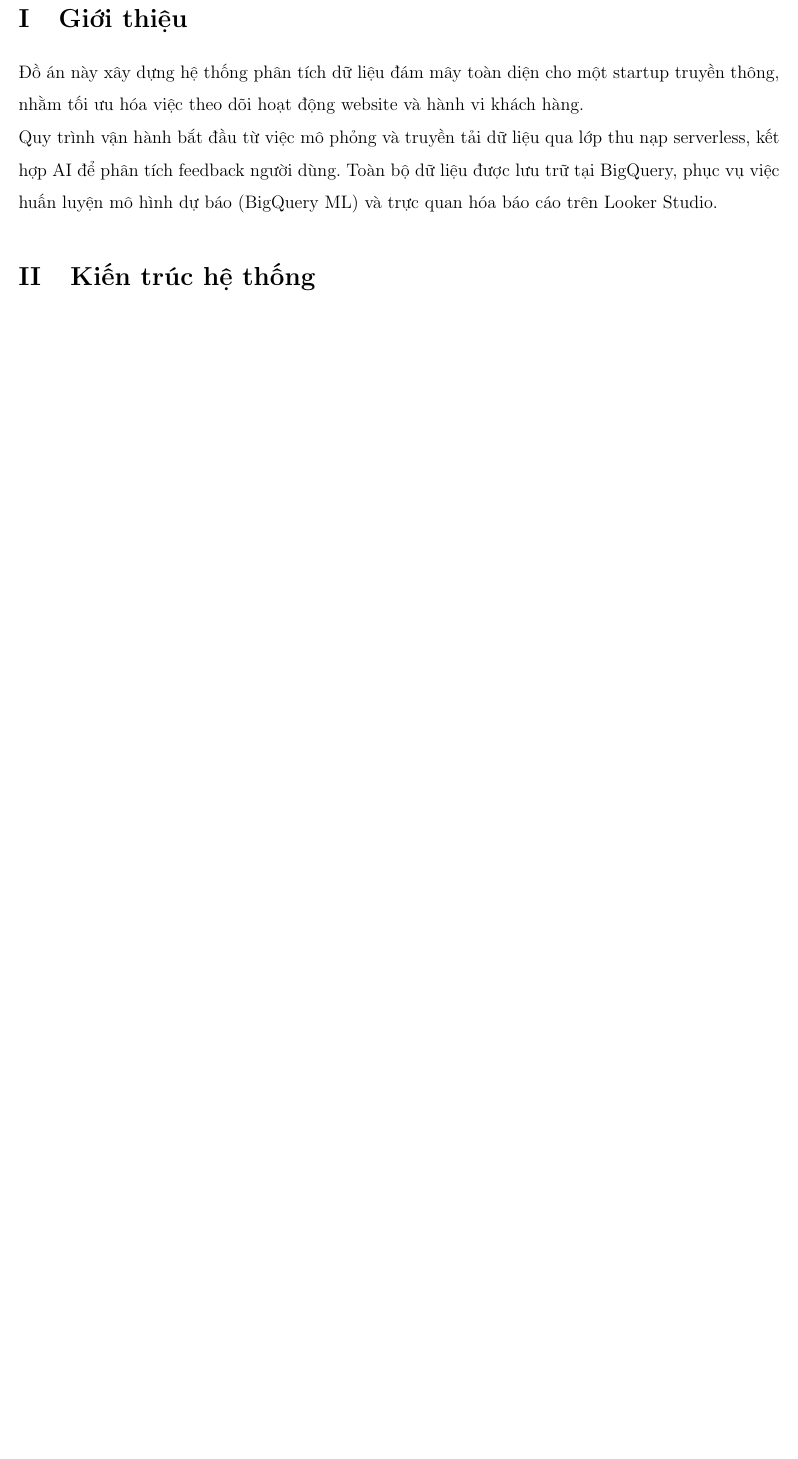
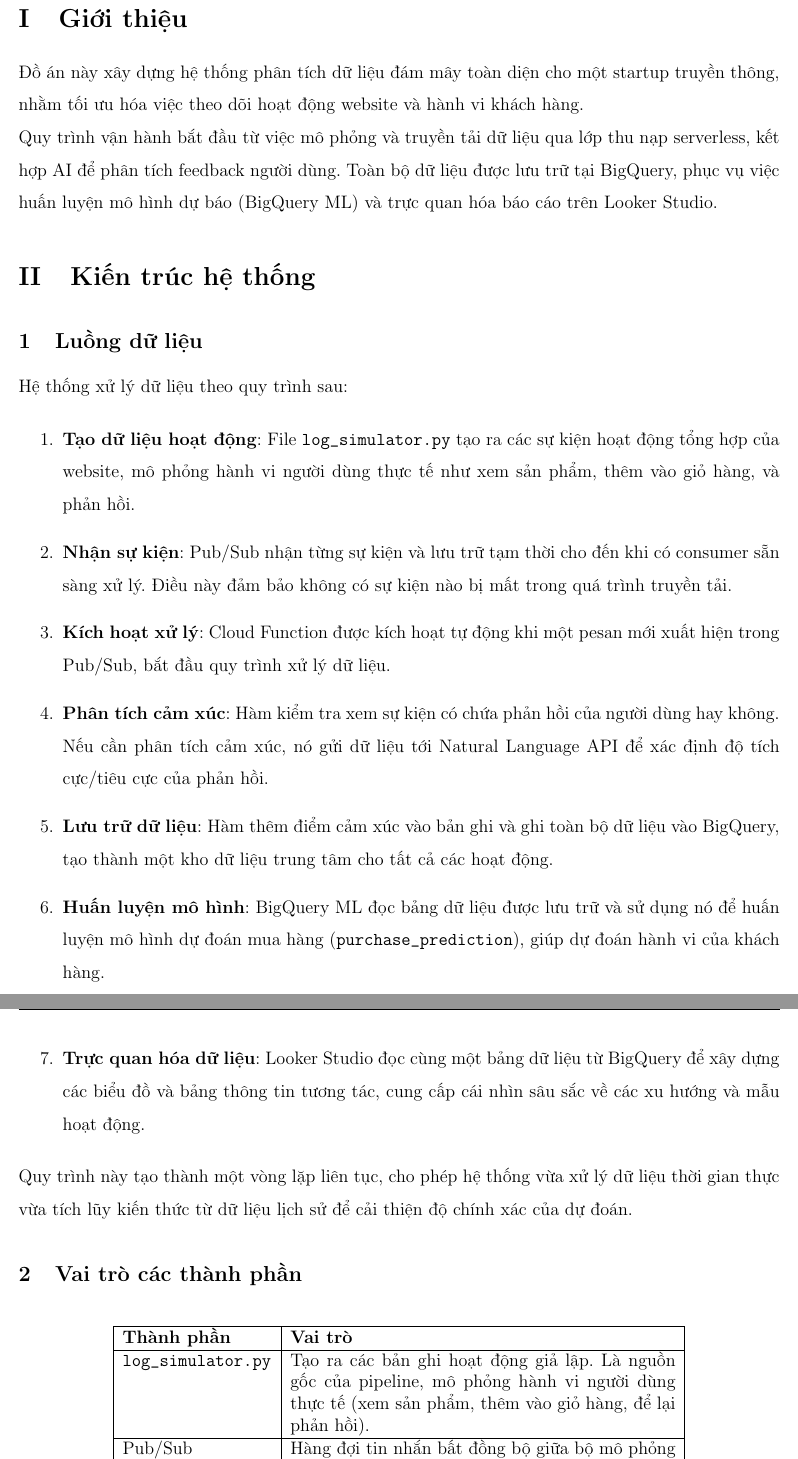
Before and after one commit to jake-learning-lab/intelligent-cloud-based-log-analytics-and-BI-system, a LaTeX document (main.tex, which reads content/system-architecture.tex): part of page 3 of 4 before the commit and two parts of pages 3 and 4 of 5 after it, the two joined at a grey line, cut so that both start at the same text, the shorter picture padded with empty space. Compiled offline with pdfLaTeX.

Commit message:
Update system architecture documentation and main PDF with detailed data flow and component roles

```diff
--- a/content/system-architecture.tex
+++ b/content/system-architecture.tex
@@ -1 +1,25 @@
 \section{Kiến trúc hệ thống}
+
+\subsection{Luồng dữ liệu}
+
+Hệ thống xử lý dữ liệu theo quy trình sau:
+
+\begin{enumerate}
+    \item \textbf{Tạo dữ liệu hoạt động}: File \texttt{log\_simulator.py} tạo ra các sự kiện hoạt động tổng hợp của website, mô phỏng hành vi người dùng thực tế như xem sản phẩm, thêm vào giỏ hàng, và phản hồi.
+
+    \item \textbf{Nhận sự kiện}: Pub/Sub nhận từng sự kiện và lưu trữ tạm thời cho đến khi có consumer sẵn sàng xử lý. Điều này đảm bảo không có sự kiện nào bị mất trong quá trình truyền tải.
+
+    \item \textbf{Kích hoạt xử lý}: Cloud Function được kích hoạt tự động khi một pesan mới xuất hiện trong Pub/Sub, bắt đầu quy trình xử lý dữ liệu.
+
+    \item \textbf{Phân tích cảm xúc}: Hàm kiểm tra xem sự kiện có chứa phản hồi của người dùng hay không. Nếu cần phân tích cảm xúc, nó gửi dữ liệu tới Natural Language API để xác định độ tích cực/tiêu cực của phản hồi.
+
+    \item \textbf{Lưu trữ dữ liệu}: Hàm thêm điểm cảm xúc vào bản ghi và ghi toàn bộ dữ liệu vào BigQuery, tạo thành một kho dữ liệu trung tâm cho tất cả các hoạt động.
+
+    \item \textbf{Huấn luyện mô hình}: BigQuery ML đọc bảng dữ liệu được lưu trữ và sử dụng nó để huấn luyện mô hình dự đoán mua hàng (\texttt{purchase\_prediction}), giúp dự đoán hành vi của khách hàng.
+
+    \item \textbf{Trực quan hóa dữ liệu}: Looker Studio đọc cùng một bảng dữ liệu từ BigQuery để xây dựng các biểu đồ và bảng thông tin tương tác, cung cấp cái nhìn sâu sắc về các xu hướng và mẫu hoạt động.
+\end{enumerate}
+
+Quy trình này tạo thành một vòng lặp liên tục, cho phép hệ thống vừa xử lý dữ liệu thời gian thực vừa tích lũy kiến thức từ dữ liệu lịch sử để cải thiện độ chính xác của dự đoán.
+
+\subsection{Vai trò các thành phần}
@@ -1,0 +30,7 @@
+\hline
+\textbf{Thành phần} & \textbf{Vai trò} \\
+\hline
+\texttt{log\_simulator.py} & Tạo ra các bản ghi hoạt động giả lập. Là nguồn gốc của pipeline, mô phỏng hành vi người dùng thực tế (xem sản phẩm, thêm vào giỏ hàng, để lại phản hồi). \\
+\hline
+Pub/Sub & Hàng đợi tin nhắn bất đồng bộ giữa bộ mô phỏng và bộ xử lý. Đảm bảo không có tin nhắn nào bị mất khi hàm xử lý đang bận. \\
+\hline
```
Also changed, not shown: main.pdf, content/system-architecture.tex (16 more changed lines).
